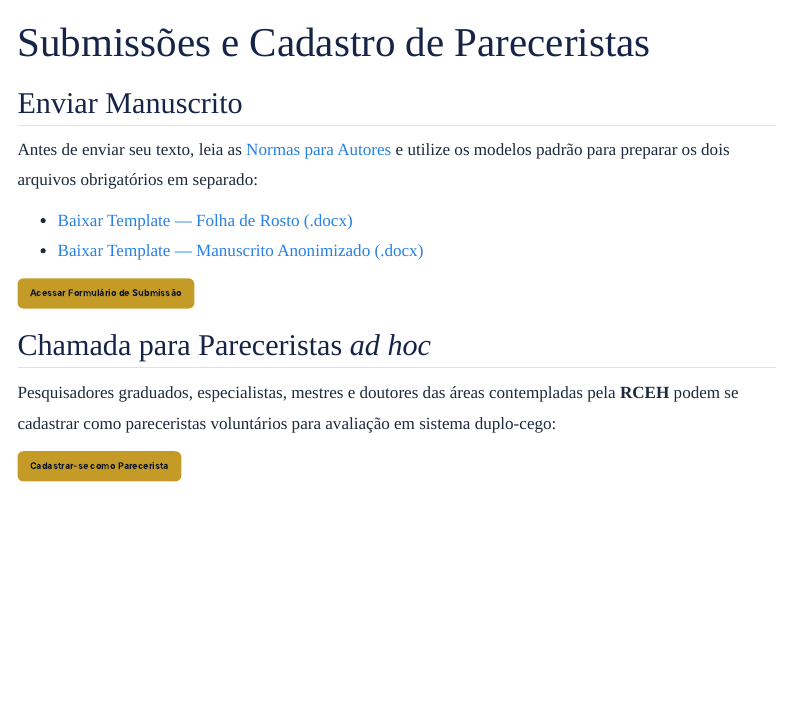
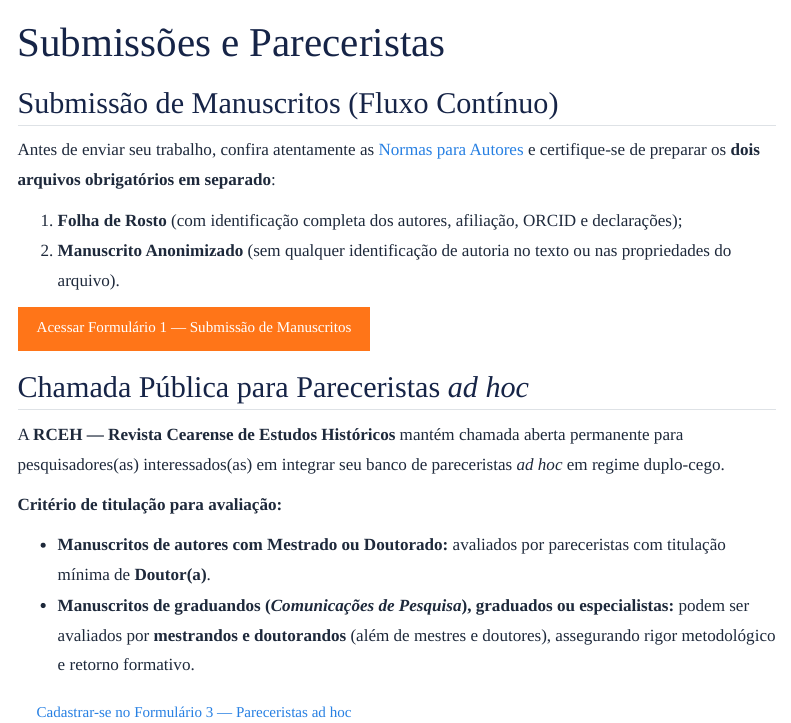
Before and after one commit to walterfr/RCEH, a Quarto document (submissoes.qmd): the page in a window 1100 px wide, from its top. Rendered offline with R 4.5, knitr and Pandoc in place of Quarto, with nearby package versions; menus at the side of the page are left out.

Commit message:
Atualiza chamada para pareceristas ad hoc e regra de titulacao

```diff
--- a/submissoes.qmd
+++ b/submissoes.qmd
@@ -1,18 +1,23 @@
 ---
-title: "Submissões e Cadastro de Pareceristas"
+title: "Submissões e Pareceristas"
 ---
 
-## Enviar Manuscrito
+## Submissão de Manuscritos (Fluxo Contínuo)
 
-Antes de enviar seu texto, leia as [Normas para Autores](normas.qmd) e utilize os modelos padrão para preparar os dois arquivos obrigatórios em separado:
+Antes de enviar seu trabalho, confira atentamente as [Normas para Autores](normas.qmd) e certifique-se de preparar os **dois arquivos obrigatórios em separado**:
 
-* [Baixar Template — Folha de Rosto (.docx)](assets/RCEH_Template_Folha_de_Rosto.docx)
-* [Baixar Template — Manuscrito Anonimizado (.docx)](assets/RCEH_Template_Manuscrito_Anonimizado.docx)
+1. **Folha de Rosto** (com identificação completa dos autores, afiliação, ORCID e declarações);
+2. **Manuscrito Anonimizado** (sem qualquer identificação de autoria no texto ou nas propriedades do arquivo).
 
-[Acessar Formulário de Submissão](https://forms.gle/dKcsikbzuJ6wuhhw6){.btn-rceh-primario target="_blank"}
+[Acessar Formulário 1 — Submissão de Manuscritos](https://forms.gle/dKcsikbzuJ6wuhhw6){.btn .btn-warning target="_blank"}
 
-## Chamada para Pareceristas *ad hoc*
+## Chamada Pública para Pareceristas *ad hoc*
 
-Pesquisadores graduados, especialistas, mestres e doutores das áreas contempladas pela **RCEH** podem se cadastrar como pareceristas voluntários para avaliação em sistema duplo-cego:
+A **RCEH — Revista Cearense de Estudos Históricos** mantém chamada aberta permanente para pesquisadores(as) interessados(as) em integrar seu banco de pareceristas *ad hoc* em regime duplo-cego.
 
-[Cadastrar-se como Parecerista](https://forms.gle/o6trcg8i6oHJtZmQ9){.btn-rceh-primario target="_blank"}
+**Critério de titulação para avaliação:**
+
+* **Manuscritos de autores com Mestrado ou Doutorado:** avaliados por pareceristas com titulação mínima de **Doutor(a)**.
+* **Manuscritos de graduandos (*Comunicações de Pesquisa*), graduados ou especialistas:** podem ser avaliados por **mestrandos e doutorandos** (além de mestres e doutores), assegurando rigor metodológico e retorno formativo.
+
+[Cadastrar-se no Formulário 3 — Pareceristas ad hoc](https://forms.gle/o6trcg8i6oHJtZmQ9){.btn .btn-outline-primary target="_blank"}
```
Also changed, not shown: politica.qmd (+1 -1 lines).
